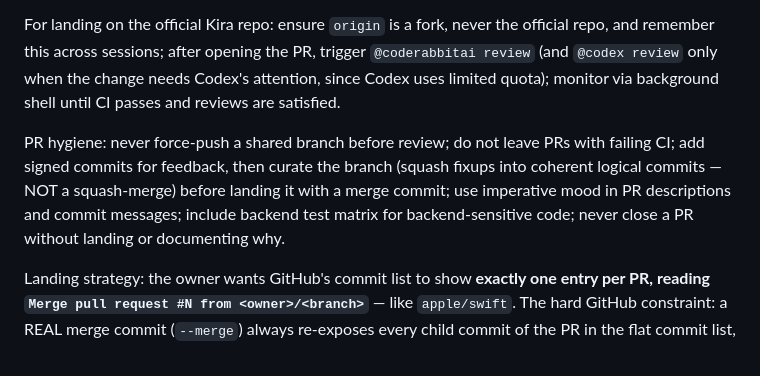
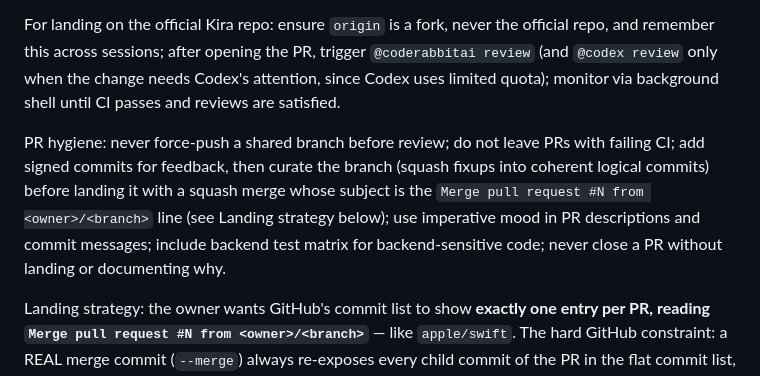
Before and after one commit to kira-lang-com/kira-zig, a Markdown page: AGENTS.md, the part around the change. Drawn GitHub-style.

Commit message:
docs(agents): fix stale 'merge commit' in PR-hygiene line
The hygiene sentence still said to land with a merge commit; align it with the
squash-with-merge-subject landing strategy.

```diff
--- a/AGENTS.md
+++ b/AGENTS.md
@@ -249,6 +249,6 @@ Create small, focused signed commits during implementation. Do not bypass commit
 
 For landing on the official Kira repo: ensure `origin` is a fork, never the official repo, and remember this across sessions; after opening the PR, trigger `@coderabbitai review` (and `@codex review` only when the change needs Codex's attention, since Codex uses limited quota); monitor via background shell until CI passes and reviews are satisfied.
 
-PR hygiene: never force-push a shared branch before review; do not leave PRs with failing CI; add signed commits for feedback, then curate the branch (squash fixups into coherent logical commits — NOT a squash-merge) before landing it with a merge commit; use imperative mood in PR descriptions and commit messages; include backend test matrix for backend-sensitive code; never close a PR without landing or documenting why.
+PR hygiene: never force-push a shared branch before review; do not leave PRs with failing CI; add signed commits for feedback, then curate the branch (squash fixups into coherent logical commits) before landing it with a squash merge whose subject is the `Merge pull request #N from <owner>/<branch>` line (see Landing strategy below); use imperative mood in PR descriptions and commit messages; include backend test matrix for backend-sensitive code; never close a PR without landing or documenting why.
 
 Landing strategy: the owner wants GitHub's commit list to show **exactly one entry per PR, reading `Merge pull request #N from <owner>/<branch>`** — like `apple/swift`. The hard GitHub constraint: a REAL merge commit (`--merge`) always re-exposes every child commit of the PR in the flat commit list, so it CANNOT give a clean one-line-per-PR history. The only method that collapses a PR to a single flat-list entry is **squash**. So land every PR — fork AND upstream — with a **squash merge whose subject is set to the merge line**: `gh pr merge <n> --squash --subject "Merge pull request #<n> from <owner>/<branch>" --body "<PR title>"`. This gives one commit per PR (no children exposed) that still reads like a GitHub merge. Do NOT use `--merge` (re-exposes children) or `--rebase` (flattens all children onto the line). Never fast-forward a long stack of individual commits and never `git branch -f main <branch>` + push it. Use the `land-pr` skill (`.codex/skills/land-pr/`), which encodes this plus the review gate and the SSH workaround for pushing `.github/workflows/` changes under an OAuth token lacking the `workflow` scope. Small direct commits to `main` during development are still fine. Relatedly, never run `git reset --hard` or any operation that discards uncommitted working-tree changes — repo worktrees routinely carry the user's uncommitted WIP, and a hard reset destroys it irreversibly; use `git reset --soft` or `git stash` (never `drop`) and ask if unsure.
```
